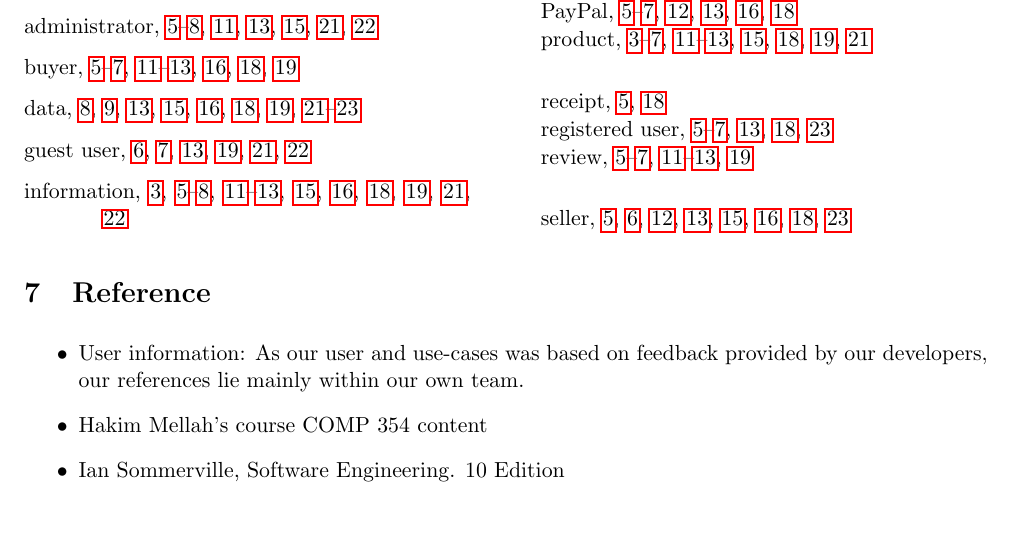
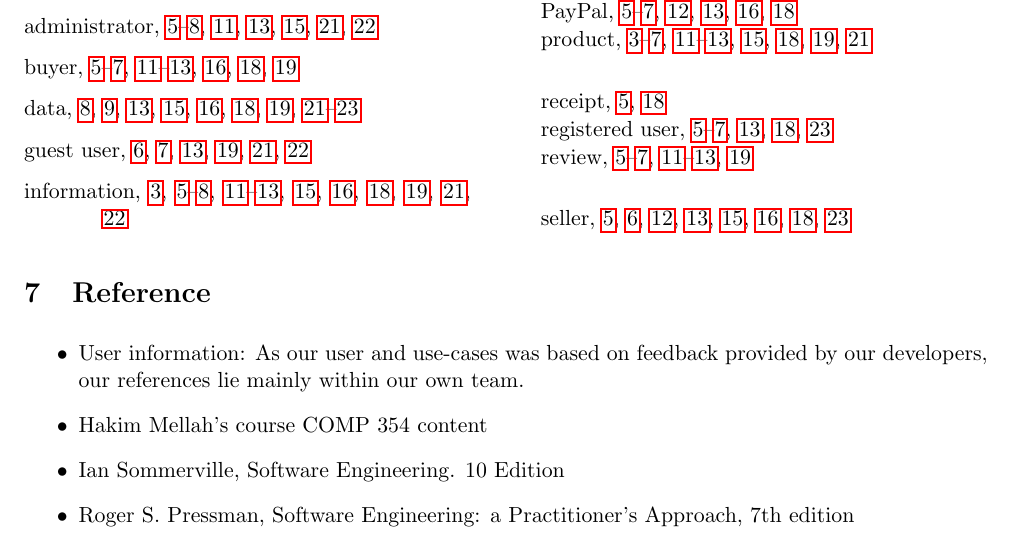
Before and after one commit to ArunrajAdlee/E-Commerce_App, a LaTeX document (Documentation/SRS.tex): part of page 25 of 25, cut so that both start at the same text. Compiled offline with pdfLaTeX.

Commit message:
Add more references

```diff
--- a/Documentation/SRS.tex
+++ b/Documentation/SRS.tex
@@ -818,5 +818,6 @@ item picture, price of item, name of the \index{seller}seller,total price of all
     \item User information: As our user and use-cases was based on feedback provided by our developers, our references lie mainly within our own team.
     \item Hakim Mellah's course COMP 354 content
     \item Ian Sommerville, Software Engineering. 10 Edition
+    \item Roger S. Pressman, Software Engineering: a Practitioner's Approach, 7th edition
 \end{itemize}
 \end{document}
```
Also changed, not shown: Documentation/SRS.pdf.
